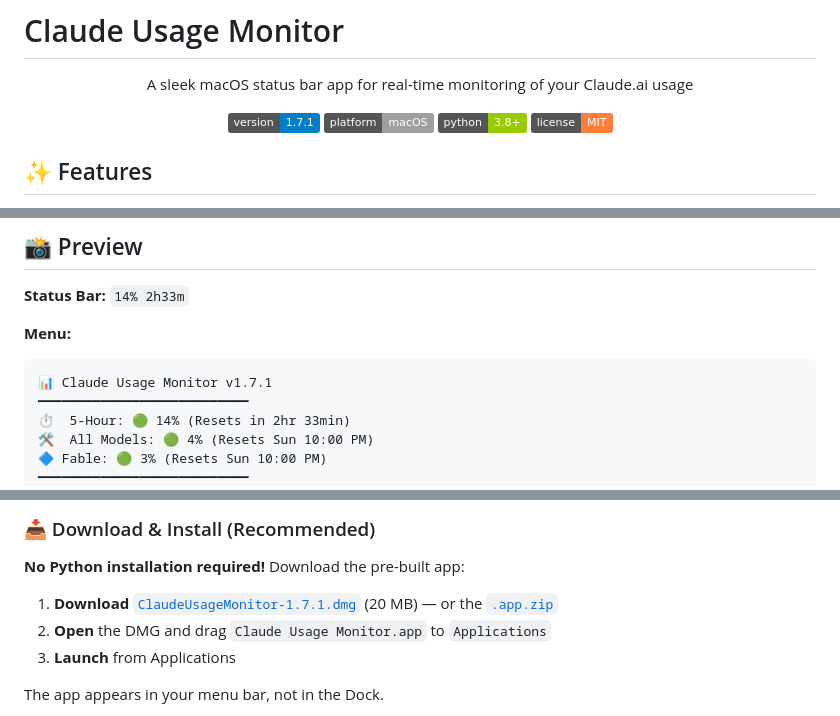
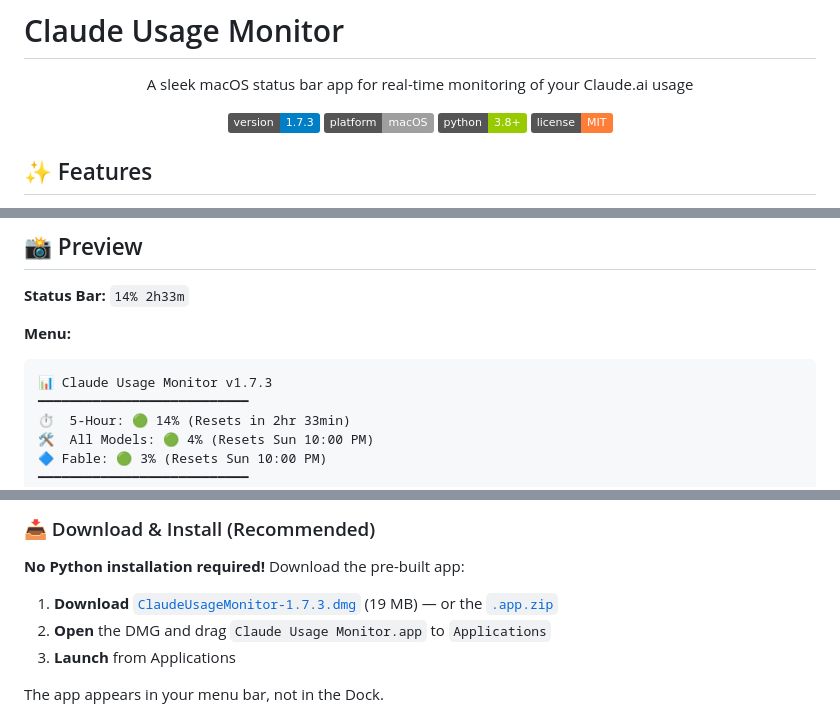
Before and after one commit to jundongGit/claude-usage-monitor, a Markdown page: README.md, 3 parts joined by grey strips. GitHub-like rendering; badges without logos.

Commit message:
docs(readme): 下载链接与版本号更新至 v1.7.3
Co-Authored-By: Claude Opus 5.5 <noreply@anthropic.com>
Claude-Session: https://claude.ai/code/session_016iKJfeuACqpKSKX8xhjYuQ

````diff
--- a/README.md
+++ b/README.md
@@ -4,7 +4,7 @@
 
 A sleek macOS status bar app for real-time monitoring of your Claude.ai usage
 
-![Version](https://img.shields.io/badge/version-1.7.1-blue)
+![Version](https://img.shields.io/badge/version-1.7.3-blue)
 ![Platform](https://img.shields.io/badge/platform-macOS-lightgrey)
 ![Python](https://img.shields.io/badge/python-3.8+-green)
 ![License](https://img.shields.io/badge/license-MIT-orange)
@@ -31,7 +31,7 @@ A sleek macOS status bar app for real-time monitoring of your Claude.ai usage
 
 **Menu:**
 ```
-📊 Claude Usage Monitor v1.7.1
+📊 Claude Usage Monitor v1.7.3
 ━━━━━━━━━━━━━━━━━━━━━━━━━━━
 ⏱️  5-Hour: 🟢 14% (Resets in 2hr 33min)
 🛠️  All Models: 🟢 4% (Resets Sun 10:00 PM)
@@ -56,8 +56,8 @@ A sleek macOS status bar app for real-time monitoring of your Claude.ai usage
 
 **No Python installation required!** Download the pre-built app:
 
-1. **Download** [`ClaudeUsageMonitor-1.7.1.dmg`](../../releases/download/v1.7.1/ClaudeUsageMonitor-1.7.1.dmg) (20 MB)
-   — or the [`.app.zip`](../../releases/download/v1.7.1/ClaudeUsageMonitor-1.7.1.app.zip)
+1. **Download** [`ClaudeUsageMonitor-1.7.3.dmg`](../../releases/download/v1.7.3/ClaudeUsageMonitor-1.7.3.dmg) (19 MB)
+   — or the [`.app.zip`](../../releases/download/v1.7.3/ClaudeUsageMonitor-1.7.3.app.zip)
 2. **Open** the DMG and drag `Claude Usage Monitor.app` to `Applications`
 3. **Launch** from Applications
 
````
Also changed, not shown: other parts of README.md (+1 -1 lines).
